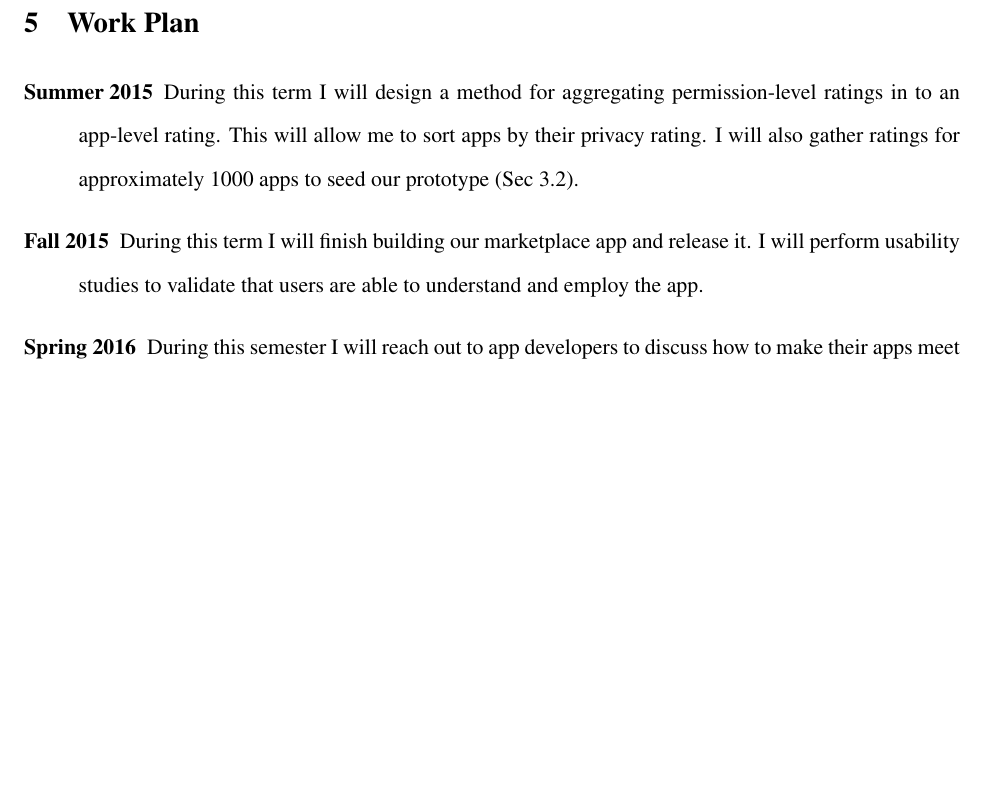
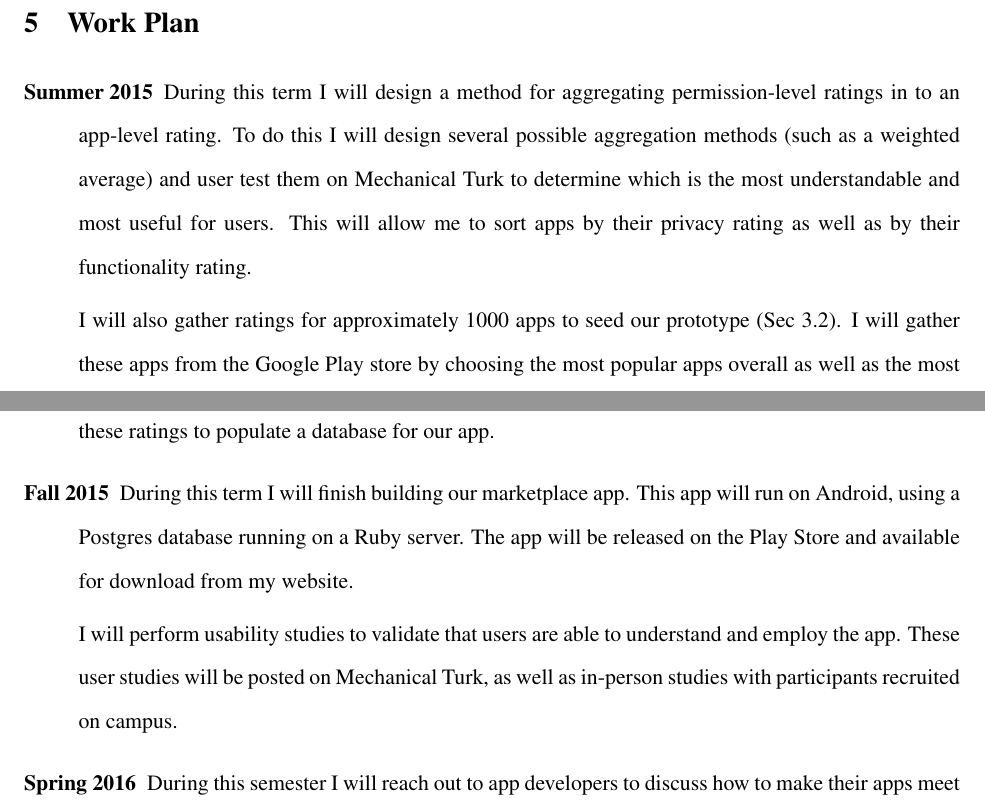
Before and after one commit to hannahqd/thesis-prop, a LaTeX paper (proposal.tex): part of page 25 of 28 before the commit and two parts of pages 25 and 26 of 28 after it, the two joined at a grey line, cut so that both start at the same text, the shorter picture padded with empty space. Compiled offline with pdfLaTeX.

Commit message:
expanding work plan

```diff
--- a/proposal.tex
+++ b/proposal.tex
@@ -1332,17 +1332,30 @@ scores.
 
 \item[Summer 2015]
 During this term I will design a method for aggregating
-permission-level ratings in to an app-level rating.
-This will allow me to sort apps by their privacy rating.
-I will also gather ratings for approximately 1000 apps
-to seed our prototype (Sec~\ref{subsec-gather-ratings}).
+permission-level ratings in to an app-level rating. To do
+this I will design several possible aggregation methods
+(such as a weighted average) and user test them on Mechanical
+Turk to determine which is the most understandable and most
+useful for users. This will allow me to sort apps by their privacy
+rating as well as by their functionality rating.
 
+I will also gather ratings for approximately 1000 apps to seed
+our prototype (Sec~\ref{subsec-gather-ratings}). I will gather these
+apps from the Google Play store by choosing the most popular apps
+overall as well as the most popular in various categories. After
+gathering ratings for these tasks from Mechanical Turk, I will
+use these ratings to populate a database for our app.
 
 \item[Fall 2015]
 During this term I will finish building our marketplace
-app and release it. I will perform usability studies to
-validate that users are able to understand and employ
-the app.
+app. This app will run on Android, using a Postgres database
+running on a Ruby server. The app will be released on the Play
+Store and available for download from my website.
+
+I will perform usability studies to validate that users are able
+to understand and employ the app. These user studies will be posted
+on Mechanical Turk, as well as in-person studies with participants
+recruited on campus.
 
 \item[Spring 2016]
 During this semester I will reach out to app developers to discuss
```
